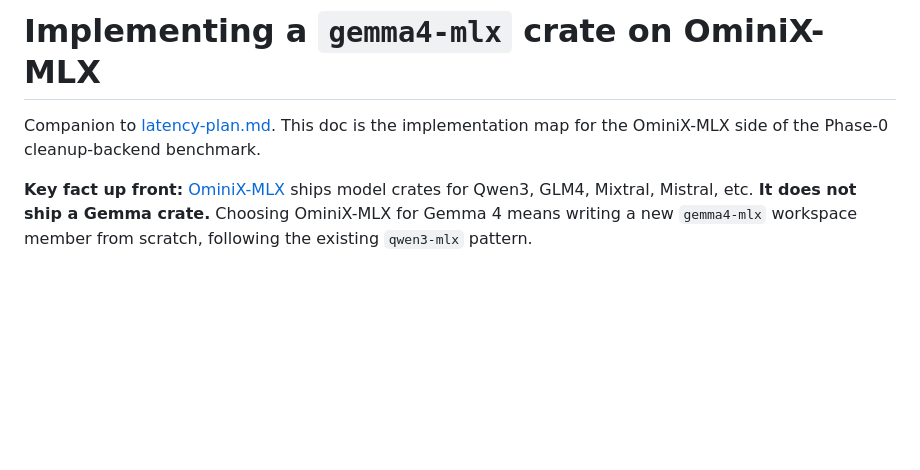
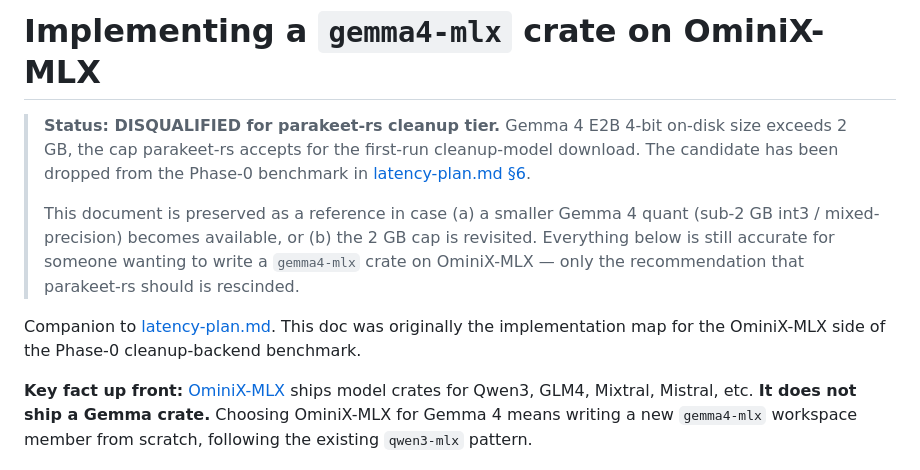
Before and after one commit to moorbrook/parakeet-rs, a Markdown page: docs/gemma4-mlx-implementation.md, the part around the change. Drawn GitHub-style; blank space fills up the shorter version.

Commit message:
Mark Gemma 4 disqualified: 4-bit quant exceeds 2 GB cleanup-model cap
Gemma 4 E2B 4-bit on-disk size is >2 GB, which exceeds the cap
parakeet-rs accepts for the first-run cleanup-model download.
Disqualified from the Phase-0 cleanup-backend benchmark.

Doc kept as a reference for anyone implementing a gemma4-mlx crate on
OminiX-MLX in other contexts; only the parakeet-rs recommendation is
rescinded.

Note: latency-plan.md §6 still names Gemma 4 E2B as the candidate
model. That section needs to be updated separately to a model that
fits the <2 GB cap (Qwen 3.5 0.8B or 2B Q4 are the documented
fallback candidates).

Co-Authored-By: Claude Opus 4.7 (1M context) <noreply@anthropic.com>

```diff
--- a/docs/gemma4-mlx-implementation.md
+++ b/docs/gemma4-mlx-implementation.md
@@ -1,6 +1,10 @@
 # Implementing a `gemma4-mlx` crate on OminiX-MLX
 
-Companion to [latency-plan.md](./latency-plan.md). This doc is the implementation map for the OminiX-MLX side of the Phase-0 cleanup-backend benchmark.
+> **Status: DISQUALIFIED for parakeet-rs cleanup tier.** Gemma 4 E2B 4-bit on-disk size exceeds 2 GB, the cap parakeet-rs accepts for the first-run cleanup-model download. The candidate has been dropped from the Phase-0 benchmark in [latency-plan.md §6](./latency-plan.md).
+>
+> This document is preserved as a reference in case (a) a smaller Gemma 4 quant (sub-2 GB int3 / mixed-precision) becomes available, or (b) the 2 GB cap is revisited. Everything below is still accurate for someone wanting to write a `gemma4-mlx` crate on OminiX-MLX — only the recommendation that parakeet-rs should is rescinded.
+
+Companion to [latency-plan.md](./latency-plan.md). This doc was originally the implementation map for the OminiX-MLX side of the Phase-0 cleanup-backend benchmark.
 
 **Key fact up front:** [OminiX-MLX](https://github.com/OminiX-ai/OminiX-MLX) ships model crates for Qwen3, GLM4, Mixtral, Mistral, etc. **It does not ship a Gemma crate.** Choosing OminiX-MLX for Gemma 4 means writing a new `gemma4-mlx` workspace member from scratch, following the existing `qwen3-mlx` pattern.
 
```
